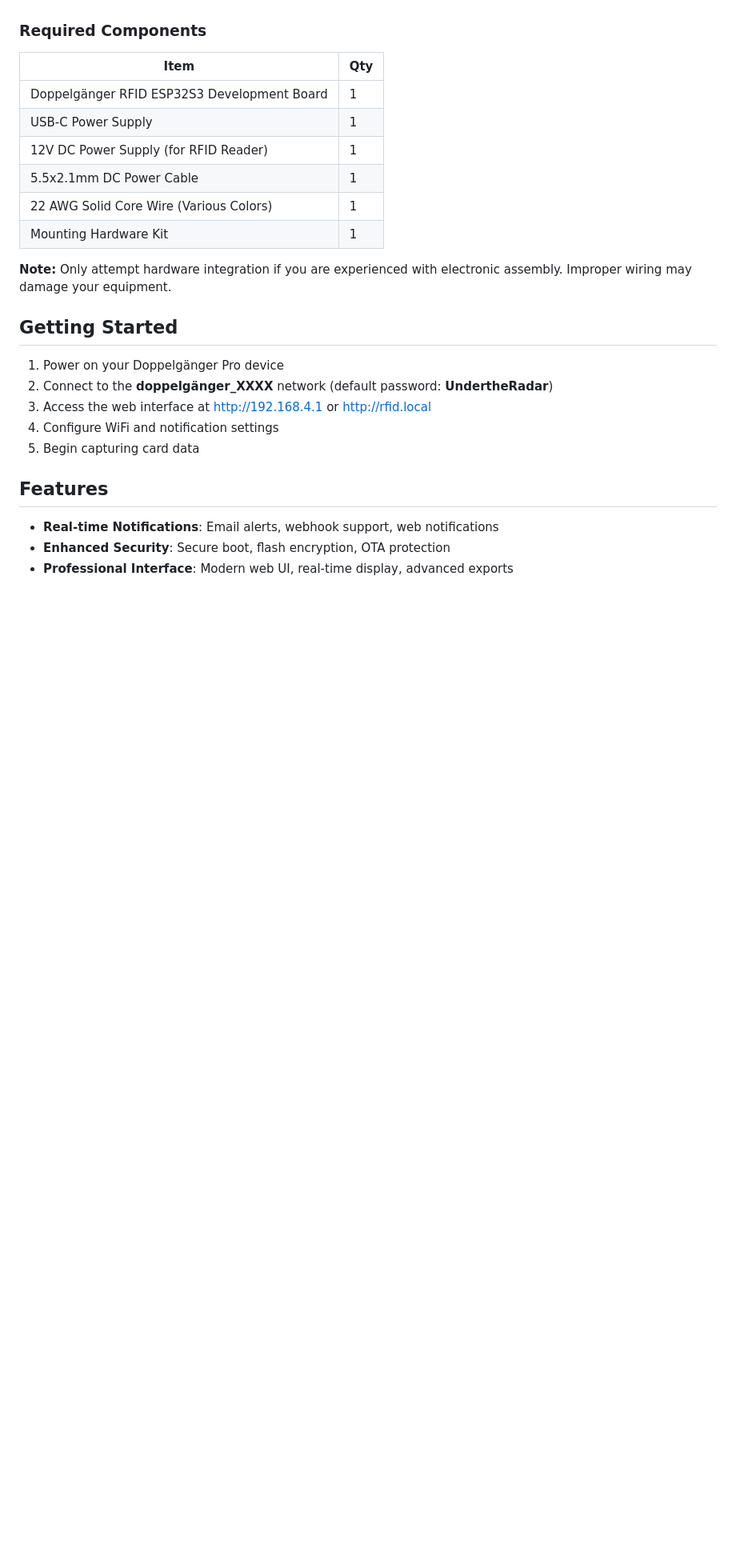
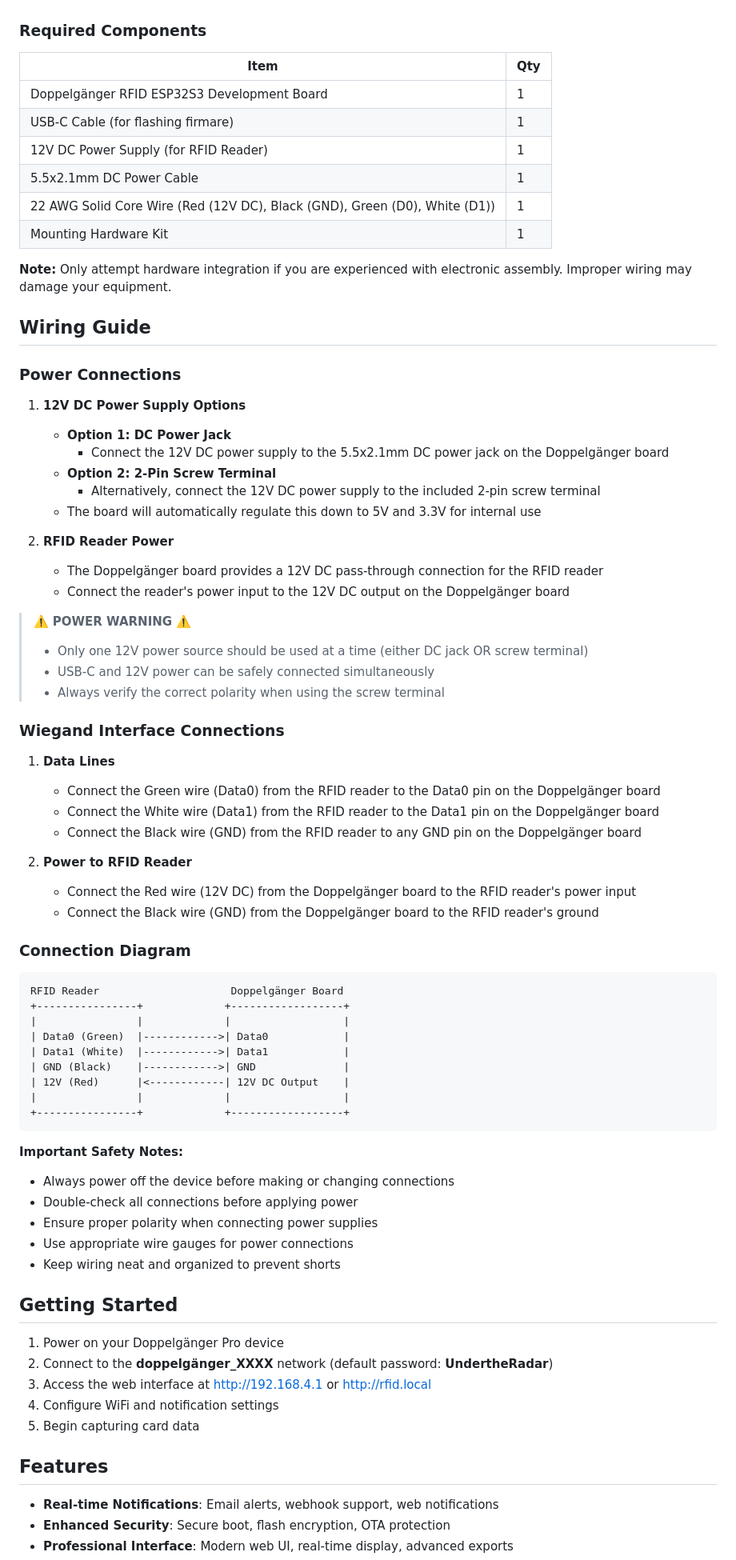
Before and after one commit to mwgroup-io/Doppelganger_Core, a Markdown page: README.md, the part around the change. Shown at 80% size. GitHub-like rendering; blank space fills up the shorter version.

````diff
--- a/README.md
+++ b/README.md
@@ -89,16 +89,66 @@ The table below summarizes various card data formats that Doppelganger supports.
 * HID Indala ASR-620++ (No Longer Manufactured by HID)
 
 ### Required Components
-| Item                                        | Qty |
-| ------------------------------------------- | --- |
-| Doppelgänger RFID ESP32S3 Development Board | 1   |
-| USB-C Power Supply                          | 1   |
-| 12V DC Power Supply (for RFID Reader)       | 1   |
-| 5.5x2.1mm DC Power Cable                    | 1   |
-| 22 AWG Solid Core Wire (Various Colors)     | 1   |
-| Mounting Hardware Kit                       | 1   |
+| Item                                                                       | Qty |
+| -------------------------------------------------------------------------- | --- |
+| Doppelgänger RFID ESP32S3 Development Board                                | 1   |
+| USB-C Cable (for flashing firmare)                                         | 1   |
+| 12V DC Power Supply (for RFID Reader)                                      | 1   |
+| 5.5x2.1mm DC Power Cable                                                   | 1   |
+| 22 AWG Solid Core Wire (Red (12V DC), Black (GND), Green (D0), White (D1)) | 1   |
+| Mounting Hardware Kit                                                      | 1   |
 
 **Note:** Only attempt hardware integration if you are experienced with electronic assembly. Improper wiring may damage your equipment.
+
+## Wiring Guide
+
+### Power Connections
+1. **12V DC Power Supply Options**
+   - **Option 1: DC Power Jack**
+     - Connect the 12V DC power supply to the 5.5x2.1mm DC power jack on the Doppelgänger board
+   - **Option 2: 2-Pin Screw Terminal**
+     - Alternatively, connect the 12V DC power supply to the included 2-pin screw terminal
+   - The board will automatically regulate this down to 5V and 3.3V for internal use
+
+2. **RFID Reader Power**
+   - The Doppelgänger board provides a 12V DC pass-through connection for the RFID reader
+   - Connect the reader's power input to the 12V DC output on the Doppelgänger board
+
+> ⚠️ **POWER WARNING** ⚠️
+>
+> - Only one 12V power source should be used at a time (either DC jack OR screw terminal)
+> - USB-C and 12V power can be safely connected simultaneously
+> - Always verify the correct polarity when using the screw terminal
+
+### Wiegand Interface Connections
+1. **Data Lines**
+   - Connect the Green wire (Data0) from the RFID reader to the Data0 pin on the Doppelgänger board
+   - Connect the White wire (Data1) from the RFID reader to the Data1 pin on the Doppelgänger board
+   - Connect the Black wire (GND) from the RFID reader to any GND pin on the Doppelgänger board
+
+2. **Power to RFID Reader**
+   - Connect the Red wire (12V DC) from the Doppelgänger board to the RFID reader's power input
+   - Connect the Black wire (GND) from the Doppelgänger board to the RFID reader's ground
+
+### Connection Diagram
+```
+RFID Reader                     Doppelgänger Board
++----------------+             +------------------+
+|                |             |                  |
+| Data0 (Green)  |------------>| Data0            |
+| Data1 (White)  |------------>| Data1            |
+| GND (Black)    |------------>| GND              |
+| 12V (Red)      |<------------| 12V DC Output    |
+|                |             |                  |
++----------------+             +------------------+
+```
+
+**Important Safety Notes:**
+- Always power off the device before making or changing connections
+- Double-check all connections before applying power
+- Ensure proper polarity when connecting power supplies
+- Use appropriate wire gauges for power connections
+- Keep wiring neat and organized to prevent shorts
 
 ## Getting Started
 
````
